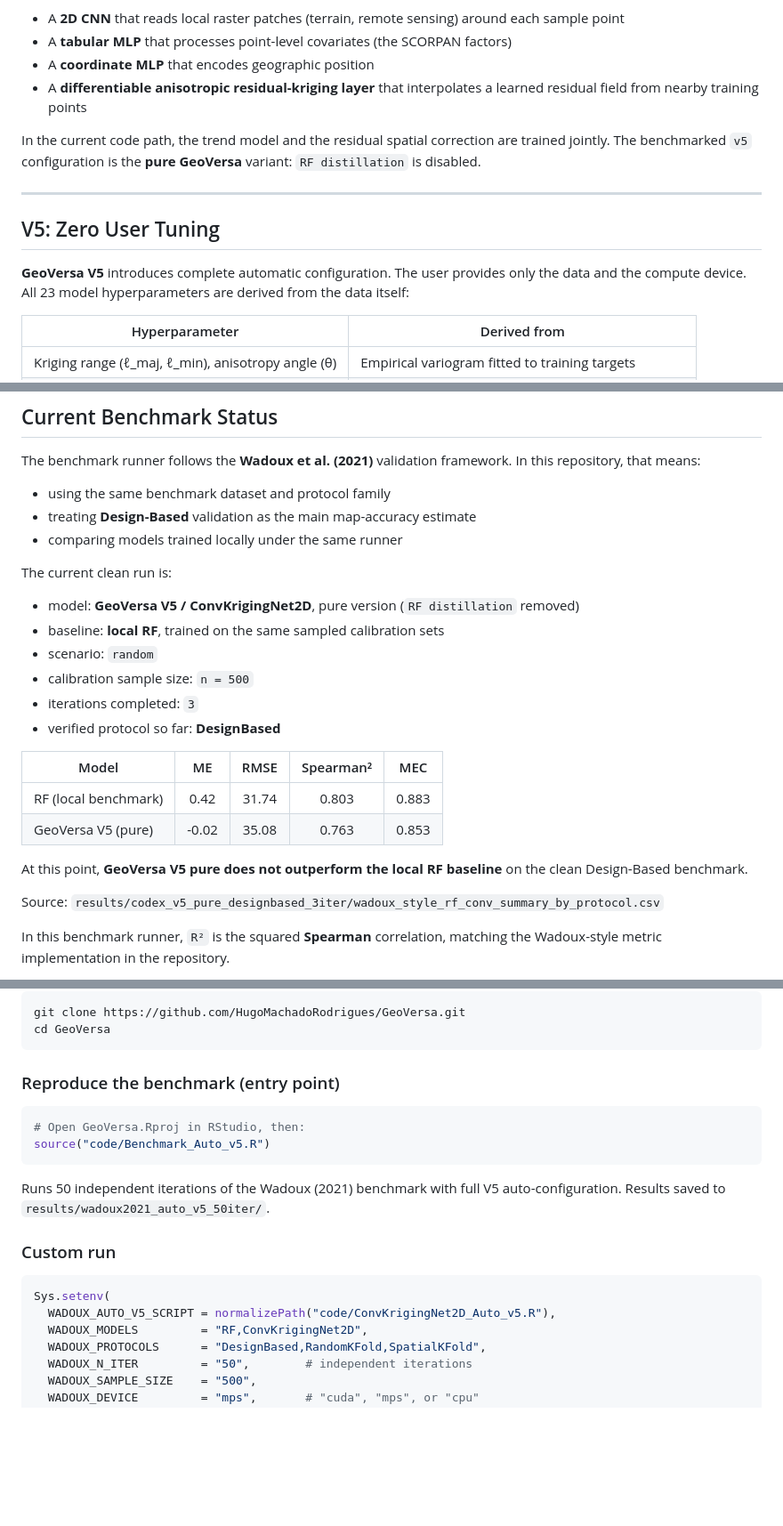
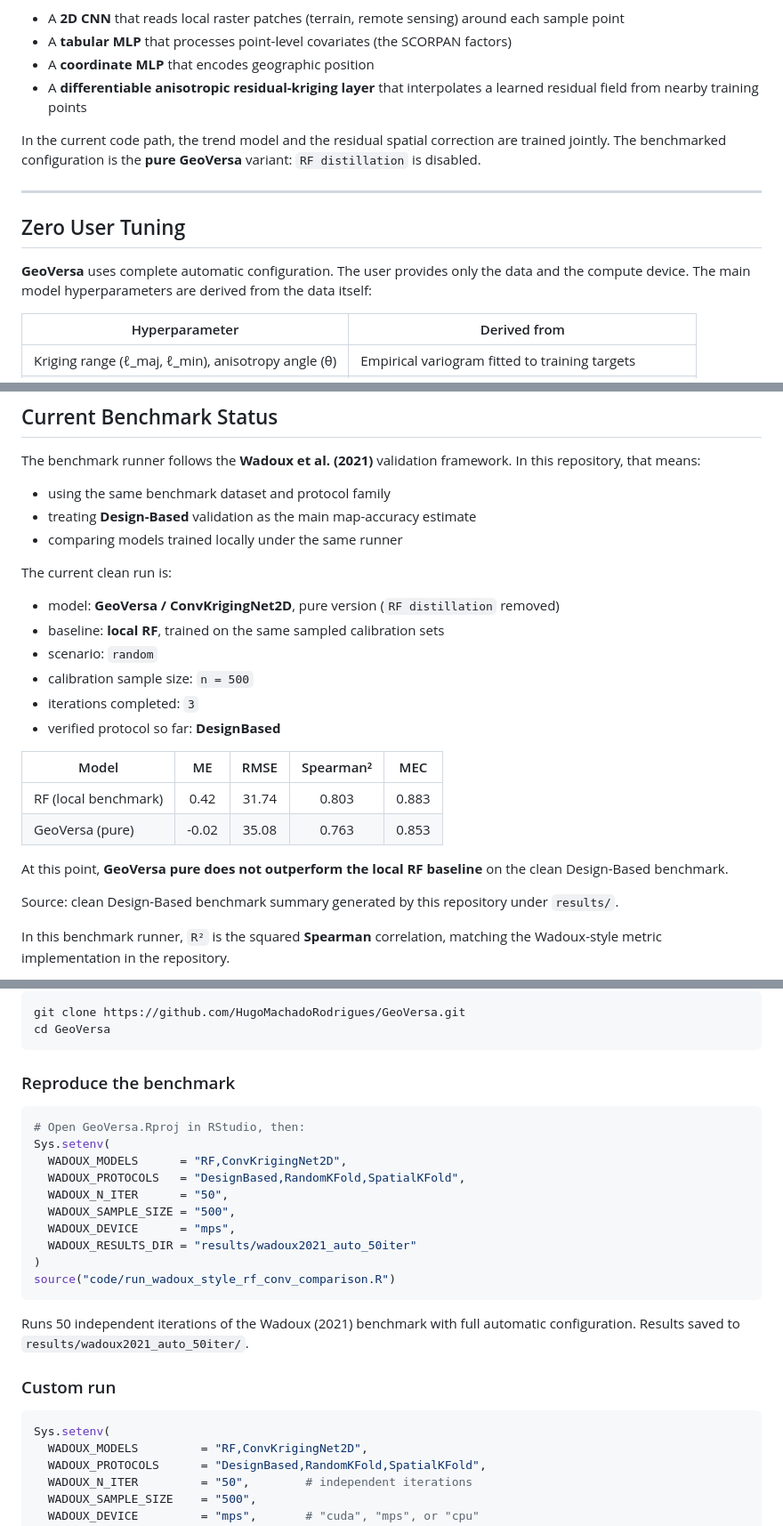
Before and after one commit to HugoMachadoRodrigues/GeoVersa, a Markdown page: README.md, 3 parts joined by grey strips. Shown at 89% size. GitHub-like rendering; blank space fills up the shorter version.

Commit message:
Remove version labels from README and citation

````diff
--- a/README.md
+++ b/README.md
@@ -34,13 +34,13 @@ The current implementation is centered on **ConvKrigingNet2D**, a point-wise pre
 - A **coordinate MLP** that encodes geographic position
 - A **differentiable anisotropic residual-kriging layer** that interpolates a learned residual field from nearby training points
 
-In the current code path, the trend model and the residual spatial correction are trained jointly. The benchmarked `v5` configuration is the **pure GeoVersa** variant: `RF distillation` is disabled.
+In the current code path, the trend model and the residual spatial correction are trained jointly. The benchmarked configuration is the **pure GeoVersa** variant: `RF distillation` is disabled.
 
 ---
 
-## V5: Zero User Tuning
+## Zero User Tuning
 
-**GeoVersa V5** introduces complete automatic configuration. The user provides only the data and the compute device. All 23 model hyperparameters are derived from the data itself:
+**GeoVersa** uses complete automatic configuration. The user provides only the data and the compute device. The main model hyperparameters are derived from the data itself:
 
 | Hyperparameter | Derived from |
 |---|---|
@@ -261,7 +261,7 @@ The benchmark runner follows the **Wadoux et al. (2021)** validation framework.
 
 The current clean run is:
 
-- model: **GeoVersa V5 / ConvKrigingNet2D**, pure version (`RF distillation` removed)
+- model: **GeoVersa / ConvKrigingNet2D**, pure version (`RF distillation` removed)
 - baseline: **local RF**, trained on the same sampled calibration sets
 - scenario: `random`
 - calibration sample size: `n = 500`
@@ -271,11 +271,11 @@ The current clean run is:
 | Model | ME | RMSE | Spearman² | MEC |
 |---|:---:|:---:|:---:|:---:|
 | RF (local benchmark) | 0.42 | 31.74 | 0.803 | 0.883 |
-| GeoVersa V5 (pure) | -0.02 | 35.08 | 0.763 | 0.853 |
+| GeoVersa (pure) | -0.02 | 35.08 | 0.763 | 0.853 |
 
-At this point, **GeoVersa V5 pure does not outperform the local RF baseline** on the clean Design-Based benchmark.
+At this point, **GeoVersa pure does not outperform the local RF baseline** on the clean Design-Based benchmark.
 
-Source: `results/codex_v5_pure_designbased_3iter/wadoux_style_rf_conv_summary_by_protocol.csv`
+Source: clean Design-Based benchmark summary generated by this repository under `results/`.
 
 In this benchmark runner, `R²` is the squared **Spearman** correlation, matching the Wadoux-style metric implementation in the repository.
 
@@ -301,21 +301,28 @@ git clone https://github.com/HugoMachadoRodrigues/GeoVersa.git
 cd GeoVersa
 ```
 
-### Reproduce the benchmark (entry point)
+### Reproduce the benchmark
 
 ```r
 # Open GeoVersa.Rproj in RStudio, then:
-source("code/Benchmark_Auto_v5.R")
+Sys.setenv(
+  WADOUX_MODELS      = "RF,ConvKrigingNet2D",
+  WADOUX_PROTOCOLS   = "DesignBased,RandomKFold,SpatialKFold",
+  WADOUX_N_ITER      = "50",
+  WADOUX_SAMPLE_SIZE = "500",
+  WADOUX_DEVICE      = "mps",
+  WADOUX_RESULTS_DIR = "results/wadoux2021_auto_50iter"
+)
+source("code/run_wadoux_style_rf_conv_comparison.R")
 ```
 
-Runs 50 independent iterations of the Wadoux (2021) benchmark with full V5 auto-configuration.
-Results saved to `results/wadoux2021_auto_v5_50iter/`.
+Runs 50 independent iterations of the Wadoux (2021) benchmark with full automatic configuration.
+Results saved to `results/wadoux2021_auto_50iter/`.
 
 ### Custom run
 
 ```r
 Sys.setenv(
-  WADOUX_AUTO_V5_SCRIPT = normalizePath("code/ConvKrigingNet2D_Auto_v5.R"),
   WADOUX_MODELS         = "RF,ConvKrigingNet2D",
   WADOUX_PROTOCOLS      = "DesignBased,RandomKFold,SpatialKFold",
   WADOUX_N_ITER         = "50",        # independent iterations
````
Also changed, not shown: other parts of README.md (+14 -14 lines).
